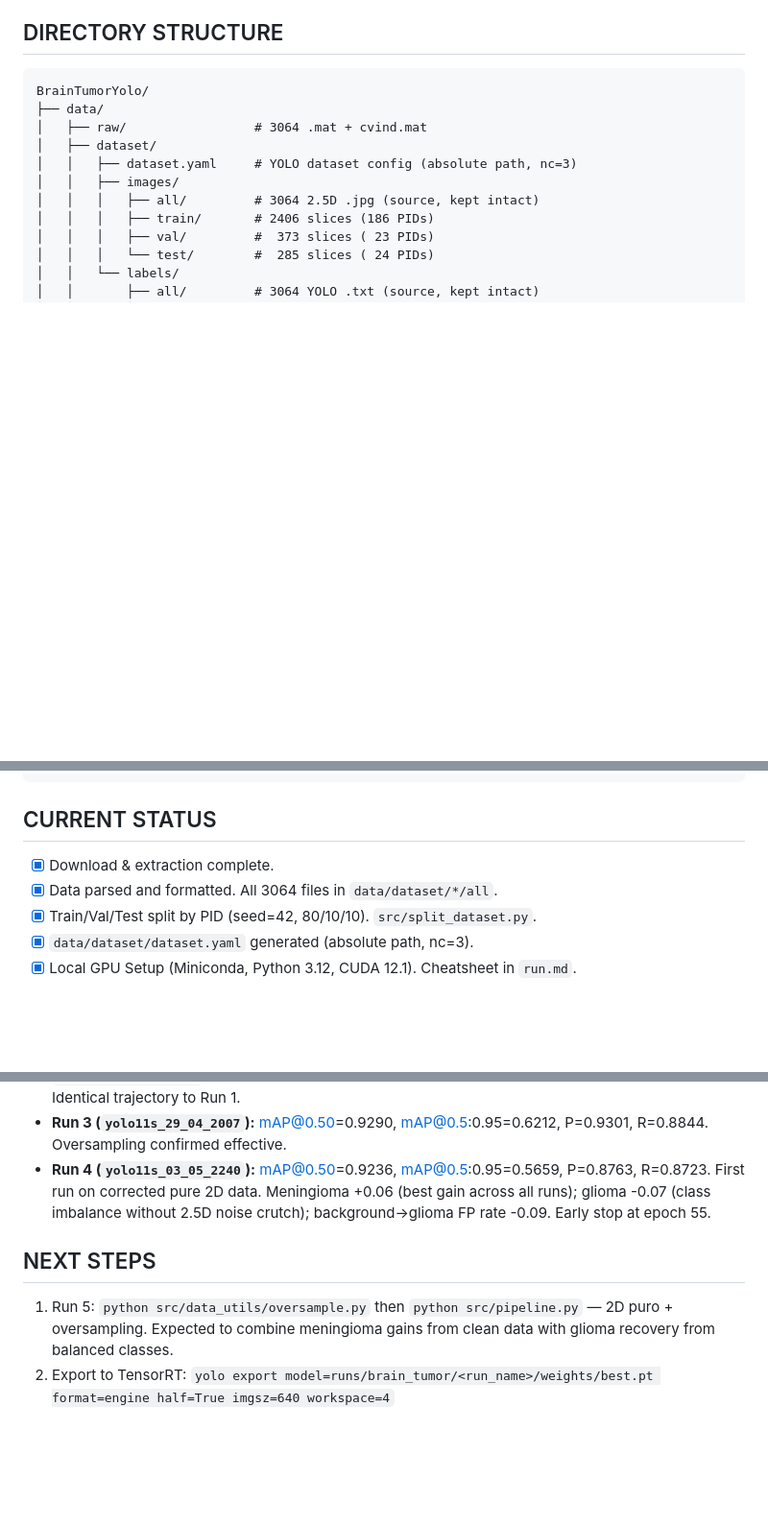
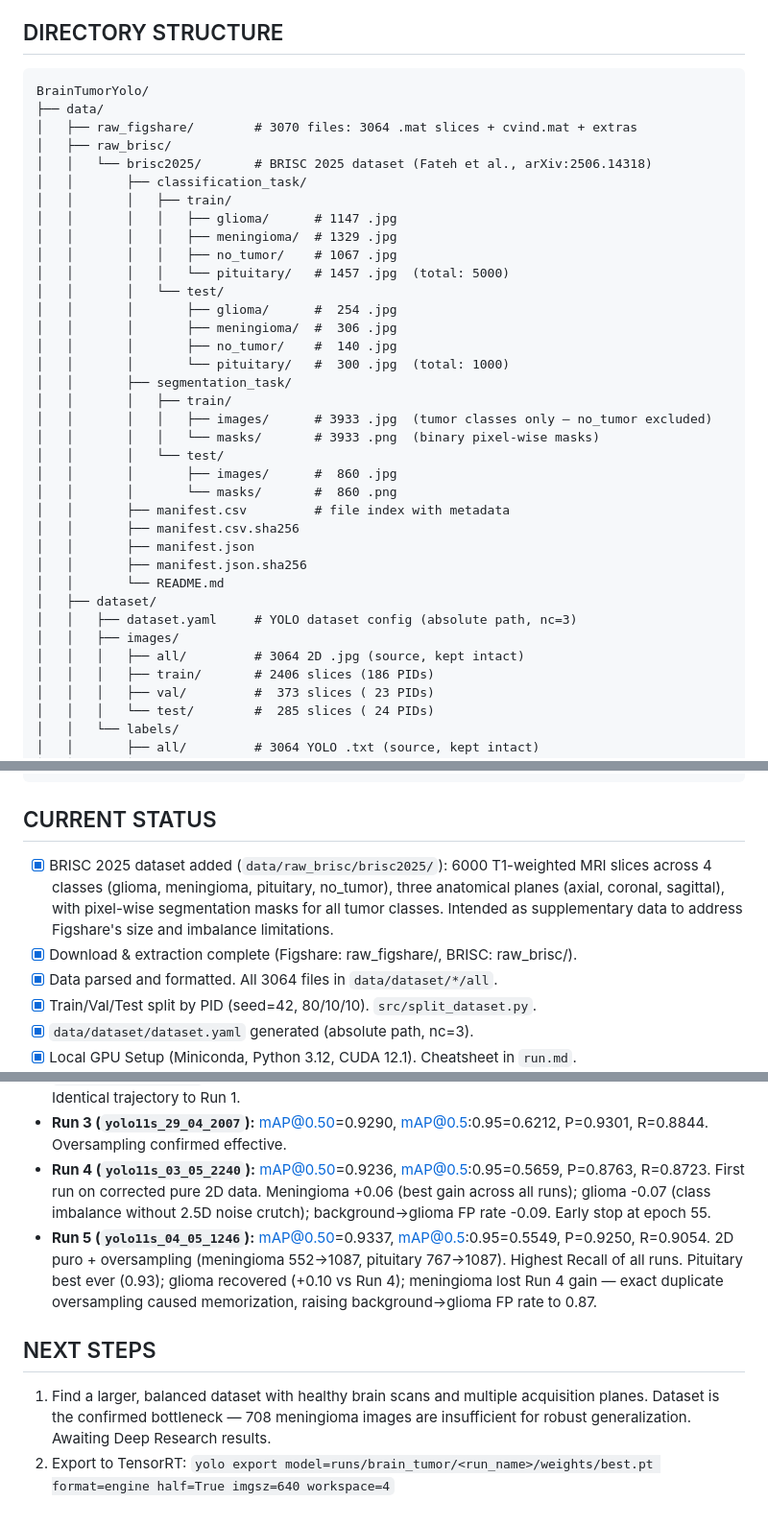
Before and after one commit to Lagoass/YoloBrainTumorDetector, a Markdown page: informative/content.md, 3 parts joined by grey strips. Shown at 96% size. GitHub-like rendering; blank space fills up the shorter version.

Commit message:
content atualizado com brisc dataset

````diff
--- a/informative/content.md
+++ b/informative/content.md
@@ -26,11 +26,36 @@
 ```text
 BrainTumorYolo/
 ├── data/
-│   ├── raw/                 # 3064 .mat + cvind.mat
+│   ├── raw_figshare/        # 3070 files: 3064 .mat slices + cvind.mat + extras
+│   ├── raw_brisc/
+│   │   └── brisc2025/       # BRISC 2025 dataset (Fateh et al., arXiv:2506.14318)
+│   │       ├── classification_task/
+│   │       │   ├── train/
+│   │       │   │   ├── glioma/      # 1147 .jpg
+│   │       │   │   ├── meningioma/  # 1329 .jpg
+│   │       │   │   ├── no_tumor/    # 1067 .jpg
+│   │       │   │   └── pituitary/   # 1457 .jpg  (total: 5000)
+│   │       │   └── test/
+│   │       │       ├── glioma/      #  254 .jpg
+│   │       │       ├── meningioma/  #  306 .jpg
+│   │       │       ├── no_tumor/    #  140 .jpg
+│   │       │       └── pituitary/   #  300 .jpg  (total: 1000)
+│   │       ├── segmentation_task/
+│   │       │   ├── train/
+│   │       │   │   ├── images/      # 3933 .jpg  (tumor classes only — no_tumor excluded)
+│   │       │   │   └── masks/       # 3933 .png  (binary pixel-wise masks)
+│   │       │   └── test/
+│   │       │       ├── images/      #  860 .jpg
+│   │       │       └── masks/       #  860 .png
+│   │       ├── manifest.csv         # file index with metadata
+│   │       ├── manifest.csv.sha256
+│   │       ├── manifest.json
+│   │       ├── manifest.json.sha256
+│   │       └── README.md
 │   ├── dataset/
 │   │   ├── dataset.yaml     # YOLO dataset config (absolute path, nc=3)
 │   │   ├── images/
-│   │   │   ├── all/         # 3064 2.5D .jpg (source, kept intact)
+│   │   │   ├── all/         # 3064 2D .jpg (source, kept intact)
 │   │   │   ├── train/       # 2406 slices (186 PIDs)
 │   │   │   ├── val/         #  373 slices ( 23 PIDs)
 │   │   │   └── test/        #  285 slices ( 24 PIDs)
@@ -75,7 +100,8 @@ BrainTumorYolo/
 ```
 
 ## CURRENT STATUS
-- [X] Download & extraction complete.
+- [X] BRISC 2025 dataset added (`data/raw_brisc/brisc2025/`): 6000 T1-weighted MRI slices across 4 classes (glioma, meningioma, pituitary, no_tumor), three anatomical planes (axial, coronal, sagittal), with pixel-wise segmentation masks for all tumor classes. Intended as supplementary data to address Figshare's size and imbalance limitations.
+- [X] Download & extraction complete (Figshare: raw_figshare/, BRISC: raw_brisc/).
 - [X] Data parsed and formatted. All 3064 files in `data/dataset/*/all`.
 - [X] Train/Val/Test split by PID (seed=42, 80/10/10). `src/split_dataset.py`.
 - [X] `data/dataset/dataset.yaml` generated (absolute path, nc=3).
@@ -91,7 +117,8 @@ BrainTumorYolo/
 - **Run 2 (`yolo11s_29_04_1759`):** mAP@0.50=0.9217, mAP@0.5:0.95=0.5468, P=0.9244, R=0.8453. `label_smoothing=0.1` tested — had no effect (symmetric operation, insensitive to class distribution). Identical trajectory to Run 1.
 - **Run 3 (`yolo11s_29_04_2007`):** mAP@0.50=0.9290, mAP@0.5:0.95=0.6212, P=0.9301, R=0.8844. Oversampling confirmed effective.
 - **Run 4 (`yolo11s_03_05_2240`):** mAP@0.50=0.9236, mAP@0.5:0.95=0.5659, P=0.8763, R=0.8723. First run on corrected pure 2D data. Meningioma +0.06 (best gain across all runs); glioma -0.07 (class imbalance without 2.5D noise crutch); background→glioma FP rate -0.09. Early stop at epoch 55.
+- **Run 5 (`yolo11s_04_05_1246`):** mAP@0.50=0.9337, mAP@0.5:0.95=0.5549, P=0.9250, R=0.9054. 2D puro + oversampling (meningioma 552→1087, pituitary 767→1087). Highest Recall of all runs. Pituitary best ever (0.93); glioma recovered (+0.10 vs Run 4); meningioma lost Run 4 gain — exact duplicate oversampling caused memorization, raising background→glioma FP rate to 0.87.
 
 ## NEXT STEPS
-1. Run 5: `python src/data_utils/oversample.py` then `python src/pipeline.py` — 2D puro + oversampling. Expected to combine meningioma gains from clean data with glioma recovery from balanced classes.
+1. Find a larger, balanced dataset with healthy brain scans and multiple acquisition planes. Dataset is the confirmed bottleneck — 708 meningioma images are insufficient for robust generalization. Awaiting Deep Research results.
 2. Export to TensorRT: `yolo export model=runs/brain_tumor/<run_name>/weights/best.pt format=engine half=True imgsz=640 workspace=4`
````
Also changed, not shown: informative/run_analysis.md (+40 -11 lines).
